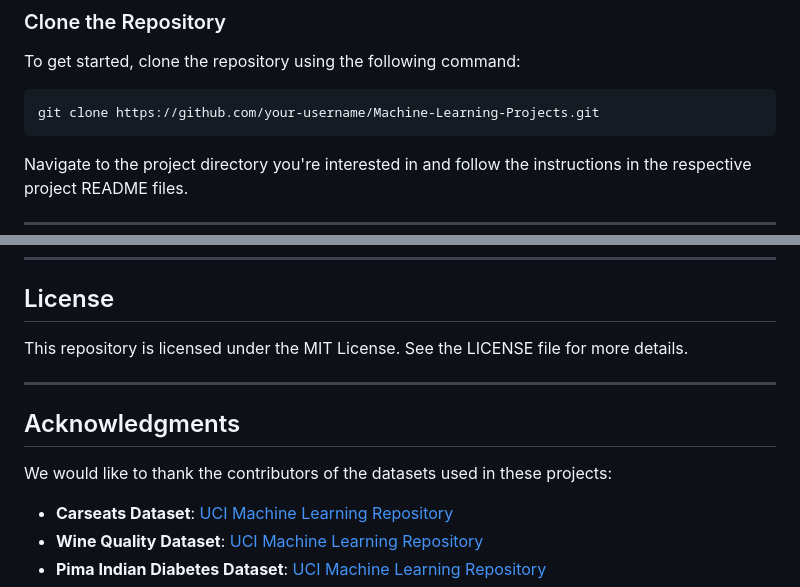
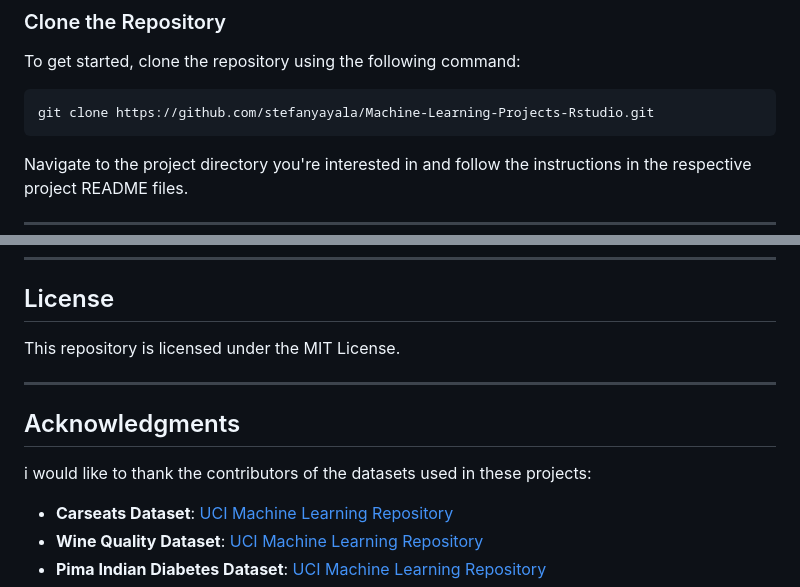
Before and after one commit to stefanyayala/Machine-Learning-Fundamentals, a Markdown page: README.md, 2 parts joined by grey strips. GitHub-like rendering.

````diff
--- a/README.md
+++ b/README.md
@@ -68,7 +68,7 @@ To run any of the projects in this repository, you will need the following:
 To get started, clone the repository using the following command:
 
 ```bash
-git clone https://github.com/your-username/Machine-Learning-Projects.git
+git clone https://github.com/stefanyayala/Machine-Learning-Projects-Rstudio.git
 ```
 
 Navigate to the project directory you're interested in and follow the instructions in the respective project README files.
@@ -89,13 +89,13 @@ We welcome contributions to enhance and expand this repository! If you'd like to
 
 ## License
 
-This repository is licensed under the MIT License. See the LICENSE file for more details.
+This repository is licensed under the MIT License.
 
 ---
 
 ## Acknowledgments
 
-We would like to thank the contributors of the datasets used in these projects:
+i would like to thank the contributors of the datasets used in these projects:
 
 - **Carseats Dataset**: [UCI Machine Learning Repository](https://archive.ics.uci.edu/ml/datasets/Car+Evaluation)
 - **Wine Quality Dataset**: [UCI Machine Learning Repository](https://archive.ics.uci.edu/ml/datasets/Wine+Quality)
````
